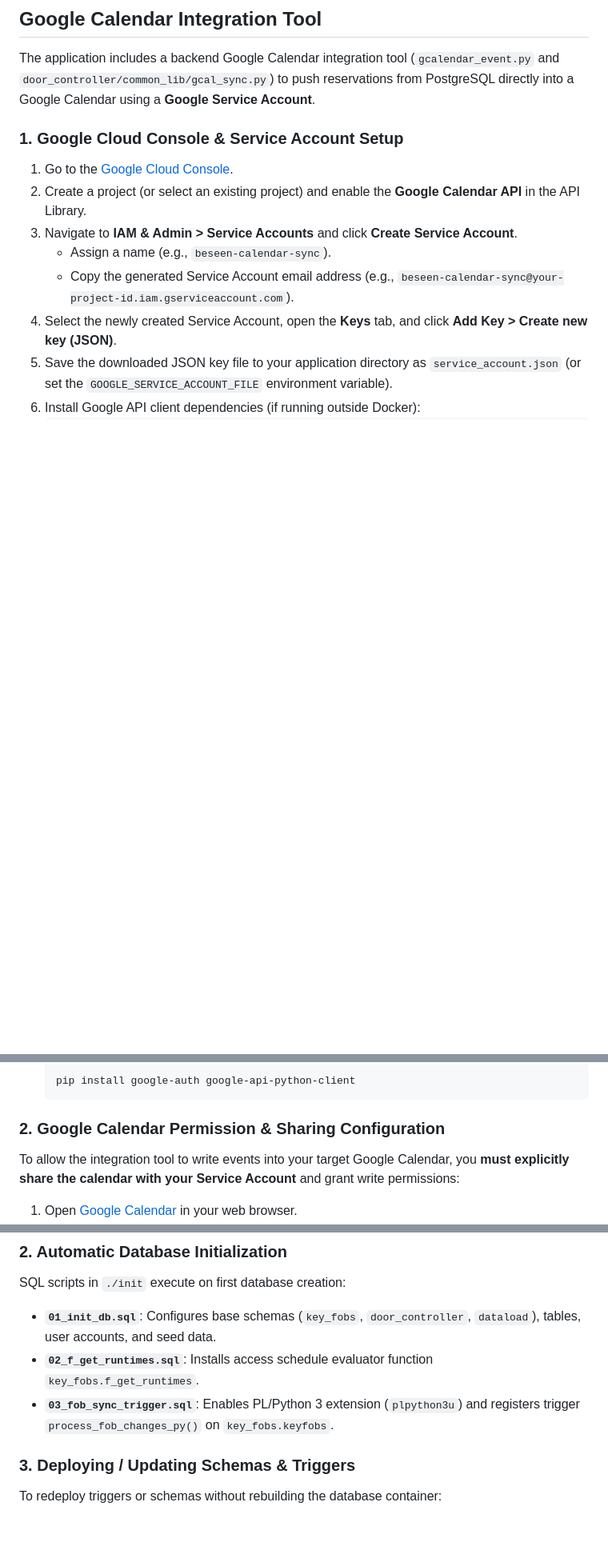
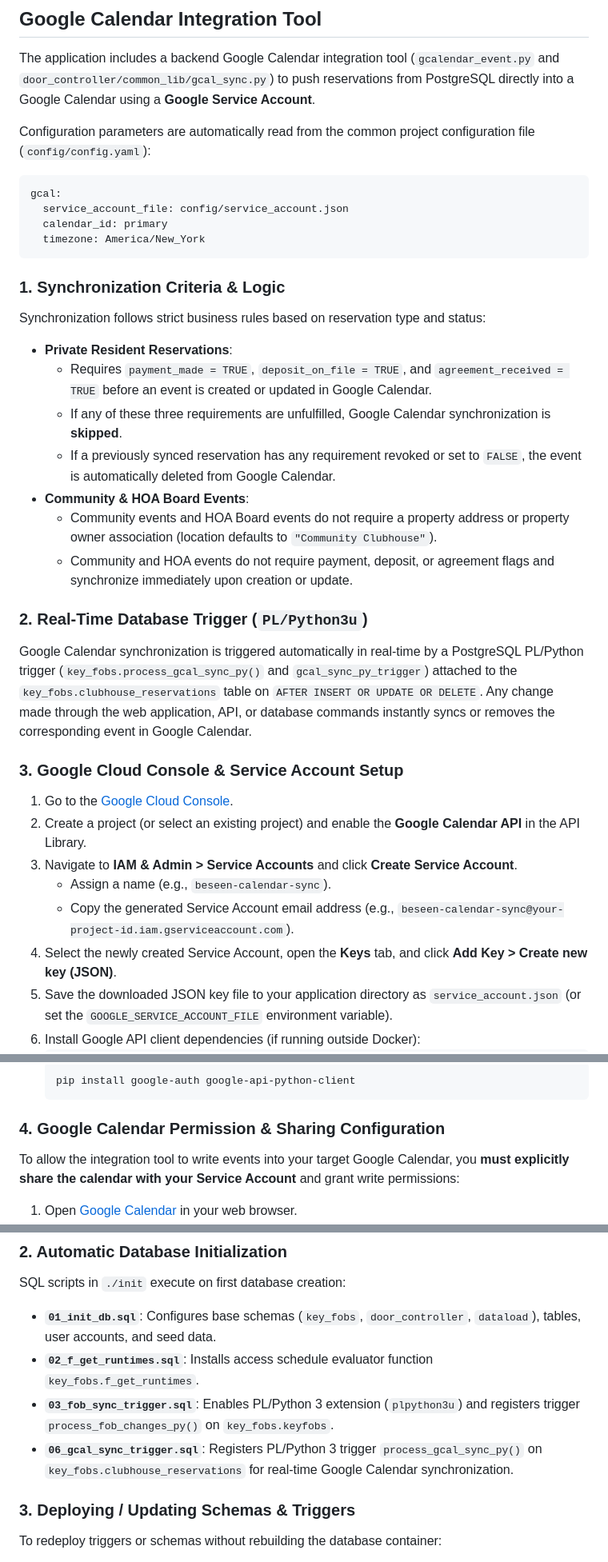
Before and after one commit to ebpowell/BeSeenDoorController, a Markdown page: README.md, 3 parts joined by grey strips. Shown at 80% size. GitHub-like rendering; blank space fills up the shorter version.

Commit message:
Update README to document GCal database trigger, config settings, and sync criteria

````diff
--- a/README.md
+++ b/README.md
@@ -66,7 +66,31 @@ If you wish to run the Flask application directly in your host environment using
 
 The application includes a backend Google Calendar integration tool (`gcalendar_event.py` and `door_controller/common_lib/gcal_sync.py`) to push reservations from PostgreSQL directly into a Google Calendar using a **Google Service Account**.
 
-### 1. Google Cloud Console & Service Account Setup
+Configuration parameters are automatically read from the common project configuration file (`config/config.yaml`):
+```yaml
+gcal:
+  service_account_file: config/service_account.json
+  calendar_id: primary
+  timezone: America/New_York
+```
+
+### 1. Synchronization Criteria & Logic
+
+Synchronization follows strict business rules based on reservation type and status:
+
+- **Private Resident Reservations**:
+  - Requires `payment_made = TRUE`, `deposit_on_file = TRUE`, and `agreement_received = TRUE` before an event is created or updated in Google Calendar.
+  - If any of these three requirements are unfulfilled, Google Calendar synchronization is **skipped**.
+  - If a previously synced reservation has any requirement revoked or set to `FALSE`, the event is automatically deleted from Google Calendar.
+- **Community & HOA Board Events**:
+  - Community events and HOA Board events do not require a property address or property owner association (location defaults to `"Community Clubhouse"`).
+  - Community and HOA events do not require payment, deposit, or agreement flags and synchronize immediately upon creation or update.
+
+### 2. Real-Time Database Trigger (`PL/Python3u`)
+
+Google Calendar synchronization is triggered automatically in real-time by a PostgreSQL PL/Python trigger (`key_fobs.process_gcal_sync_py()` and `gcal_sync_py_trigger`) attached to the `key_fobs.clubhouse_reservations` table on `AFTER INSERT OR UPDATE OR DELETE`. Any change made through the web application, API, or database commands instantly syncs or removes the corresponding event in Google Calendar.
+
+### 3. Google Cloud Console & Service Account Setup
 
 1. Go to the [Google Cloud Console](https://console.cloud.google.com/).
 2. Create a project (or select an existing project) and enable the **Google Calendar API** in the API Library.
@@ -80,7 +104,7 @@ The application includes a backend Google Calendar integration tool (`gcalendar_
    pip install google-auth google-api-python-client
    ```
 
-### 2. Google Calendar Permission & Sharing Configuration
+### 4. Google Calendar Permission & Sharing Configuration
 
 To allow the integration tool to write events into your target Google Calendar, you **must explicitly share the calendar with your Service Account** and grant write permissions:
 
@@ -187,6 +212,8 @@ SQL scripts in `./init` execute on first database creation:
 *   **`01_init_db.sql`**: Configures base schemas (`key_fobs`, `door_controller`, `dataload`), tables, user accounts, and seed data.
 *   **`02_f_get_runtimes.sql`**: Installs access schedule evaluator function `key_fobs.f_get_runtimes`.
 *   **`03_fob_sync_trigger.sql`**: Enables PL/Python 3 extension (`plpython3u`) and registers trigger `process_fob_changes_py()` on `key_fobs.keyfobs`.
+*   **`06_gcal_sync_trigger.sql`**: Registers PL/Python 3 trigger `process_gcal_sync_py()` on `key_fobs.clubhouse_reservations` for real-time Google Calendar synchronization.
+
 
 ### 3. Deploying / Updating Schemas & Triggers
 
````
Also changed, not shown: other parts of README.md (+5 -4 lines).
